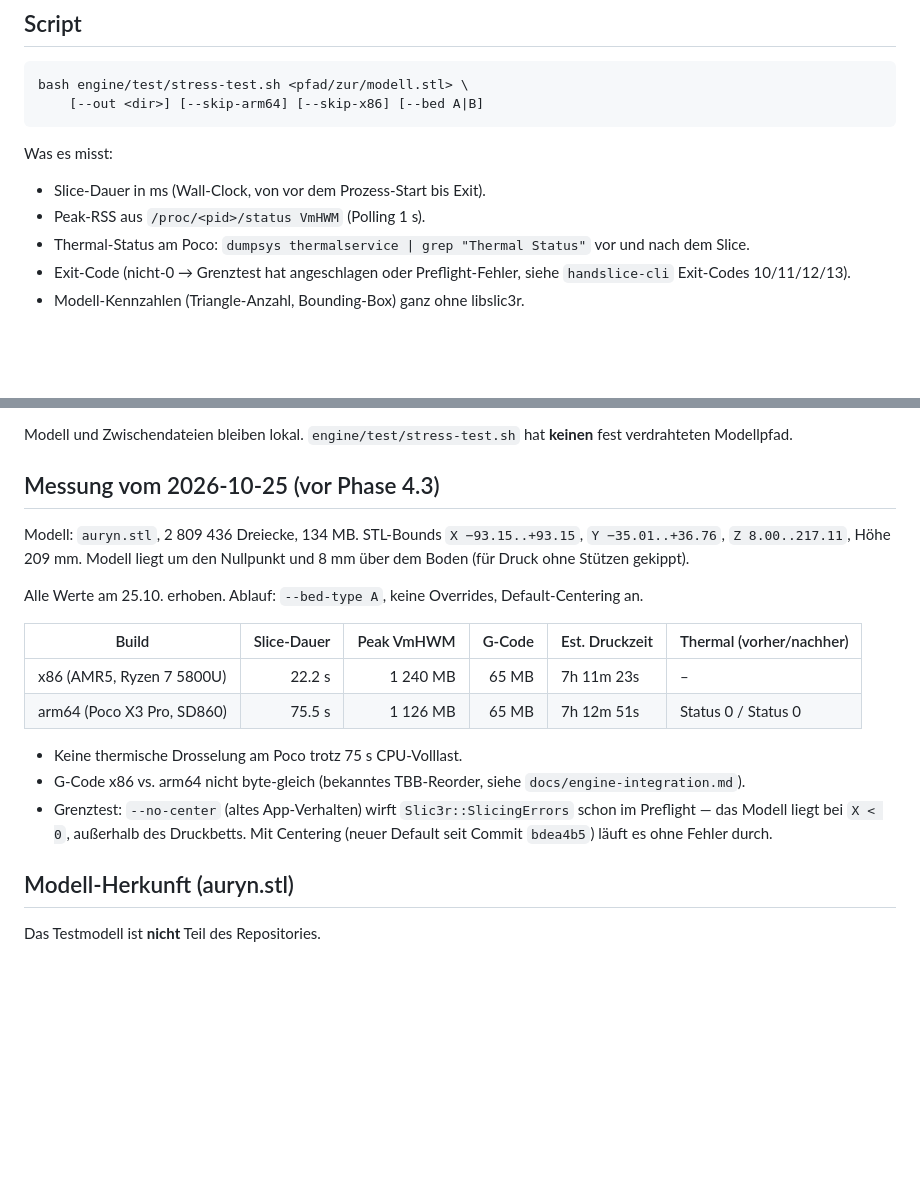
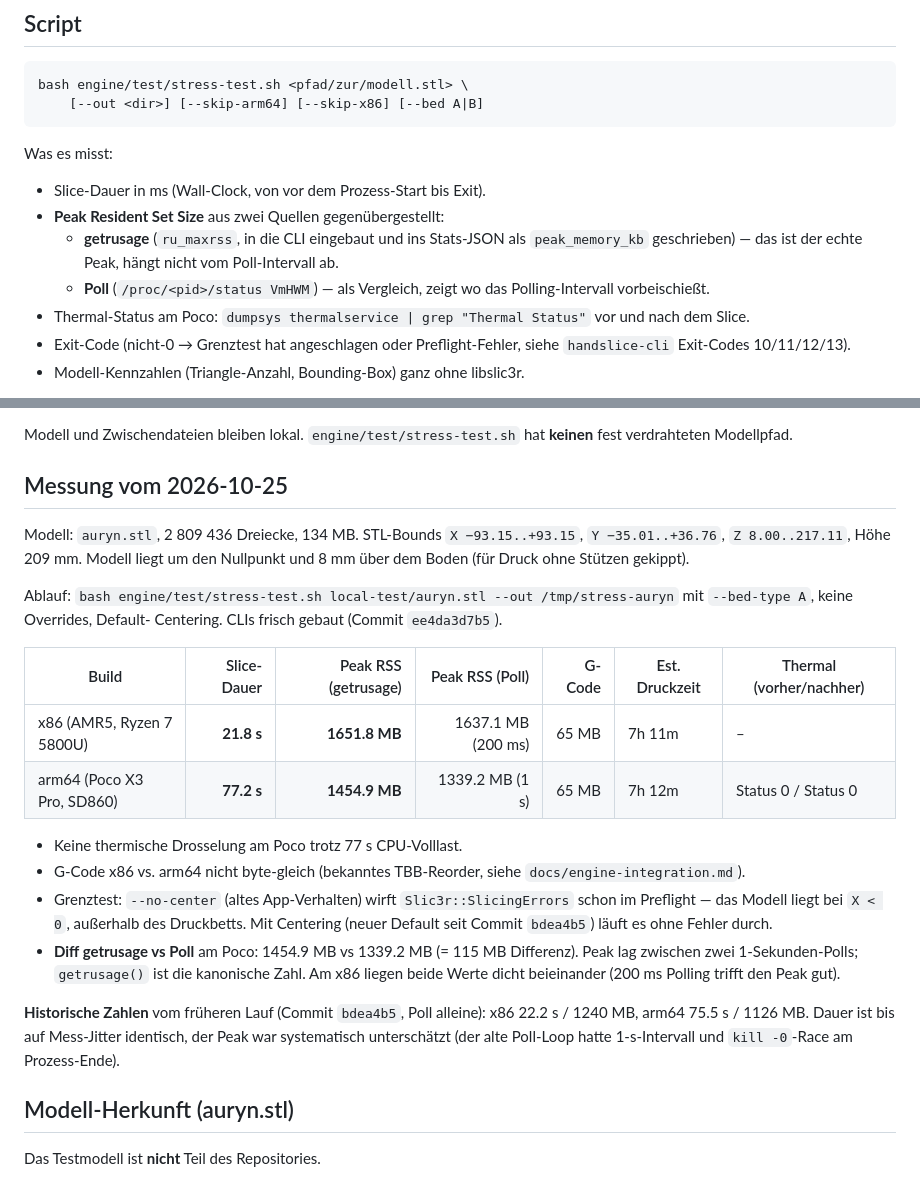
Before and after one commit to MrHaku81/handslice, a Markdown page: docs/stress-test.md, 2 parts joined by grey strips. GitHub-like rendering; blank space fills up the shorter version.

Commit message:
Stresstest-Doku: Zahlen vom getrusage-Lauf am 25.10. eintragen
Script-Lauf gegen local-test/auryn.stl mit den M11-CLIs
(ee4da3d7b5), neues getrusage-Peak-Feld und Poll-Vergleich:

  x86   AMR5:   21.8 s, 1651.8 MB getrusage, 1637.1 MB Poll (200 ms)
  arm64 Poco:  77.2 s, 1454.9 MB getrusage, 1339.2 MB Poll (1 s)
  thermal:     Status 0 vor und nach dem Slice am Poco

Historische Spalten (Commit bdea4b5, nur Poll) als Vergleich notiert –
Peak war dort systematisch unterschaetzt (1-s-Poll + kill-0-Race).

```diff
--- a/docs/stress-test.md
+++ b/docs/stress-test.md
@@ -13,7 +13,12 @@ bash engine/test/stress-test.sh <pfad/zur/modell.stl> \
 Was es misst:
 
 - Slice-Dauer in ms (Wall-Clock, von vor dem Prozess-Start bis Exit).
-- Peak-RSS aus `/proc/<pid>/status VmHWM` (Polling 1 s).
+- **Peak Resident Set Size** aus zwei Quellen gegenübergestellt:
+  - **getrusage** (`ru_maxrss`, in die CLI eingebaut und ins Stats-JSON
+    als `peak_memory_kb` geschrieben) — das ist der echte Peak, hängt
+    nicht vom Poll-Intervall ab.
+  - **Poll** (`/proc/<pid>/status VmHWM`) — als Vergleich, zeigt wo das
+    Polling-Intervall vorbeischießt.
 - Thermal-Status am Poco: `dumpsys thermalservice | grep "Thermal Status"`
   vor und nach dem Slice.
 - Exit-Code (nicht-0 → Grenztest hat angeschlagen oder Preflight-Fehler,
@@ -32,28 +37,38 @@ Ausgabe:
 Modell und Zwischendateien bleiben lokal. `engine/test/stress-test.sh`
 hat **keinen** fest verdrahteten Modellpfad.
 
-## Messung vom 2026-10-25 (vor Phase 4.3)
+## Messung vom 2026-10-25
 
 Modell: `auryn.stl`, 2 809 436 Dreiecke, 134 MB. STL-Bounds
 `X −93.15..+93.15`, `Y −35.01..+36.76`, `Z 8.00..217.11`, Höhe 209 mm.
 Modell liegt um den Nullpunkt und 8 mm über dem Boden (für Druck ohne
 Stützen gekippt).
 
-Alle Werte am 25.10. erhoben. Ablauf: `--bed-type A`, keine Overrides,
-Default-Centering an.
+Ablauf: `bash engine/test/stress-test.sh local-test/auryn.stl --out
+/tmp/stress-auryn` mit `--bed-type A`, keine Overrides, Default-
+Centering. CLIs frisch gebaut (Commit `ee4da3d7b5`).
 
-| Build | Slice-Dauer | Peak VmHWM | G-Code | Est. Druckzeit | Thermal (vorher/nachher) |
-|---|---:|---:|---:|---|---|
-| x86 (AMR5, Ryzen 7 5800U) | 22.2 s | 1 240 MB | 65 MB | 7h 11m 23s | – |
-| arm64 (Poco X3 Pro, SD860) | 75.5 s | 1 126 MB | 65 MB | 7h 12m 51s | Status 0 / Status 0 |
+| Build | Slice-Dauer | Peak RSS (getrusage) | Peak RSS (Poll) | G-Code | Est. Druckzeit | Thermal (vorher/nachher) |
+|---|---:|---:|---:|---:|---|---|
+| x86 (AMR5, Ryzen 7 5800U)   | **21.8 s** | **1651.8 MB** | 1637.1 MB (200 ms) | 65 MB | 7h 11m | – |
+| arm64 (Poco X3 Pro, SD860)  | **77.2 s** | **1454.9 MB** | 1339.2 MB (1 s)    | 65 MB | 7h 12m | Status 0 / Status 0 |
 
-- Keine thermische Drosselung am Poco trotz 75 s CPU-Volllast.
+- Keine thermische Drosselung am Poco trotz 77 s CPU-Volllast.
 - G-Code x86 vs. arm64 nicht byte-gleich (bekanntes TBB-Reorder, siehe
   `docs/engine-integration.md`).
 - Grenztest: `--no-center` (altes App-Verhalten) wirft
   `Slic3r::SlicingErrors` schon im Preflight — das Modell liegt bei
   `X < 0`, außerhalb des Druckbetts. Mit Centering (neuer Default seit
   Commit `bdea4b5`) läuft es ohne Fehler durch.
+- **Diff getrusage vs Poll** am Poco: 1454.9 MB vs 1339.2 MB (= 115 MB
+  Differenz). Peak lag zwischen zwei 1-Sekunden-Polls; `getrusage()`
+  ist die kanonische Zahl. Am x86 liegen beide Werte dicht beieinander
+  (200 ms Polling trifft den Peak gut).
+
+**Historische Zahlen** vom früheren Lauf (Commit `bdea4b5`, Poll
+alleine): x86 22.2 s / 1240 MB, arm64 75.5 s / 1126 MB. Dauer ist bis
+auf Mess-Jitter identisch, der Peak war systematisch unterschätzt (der
+alte Poll-Loop hatte 1-s-Intervall und `kill -0`-Race am Prozess-Ende).
 
 ## Modell-Herkunft (auryn.stl)
 
```
